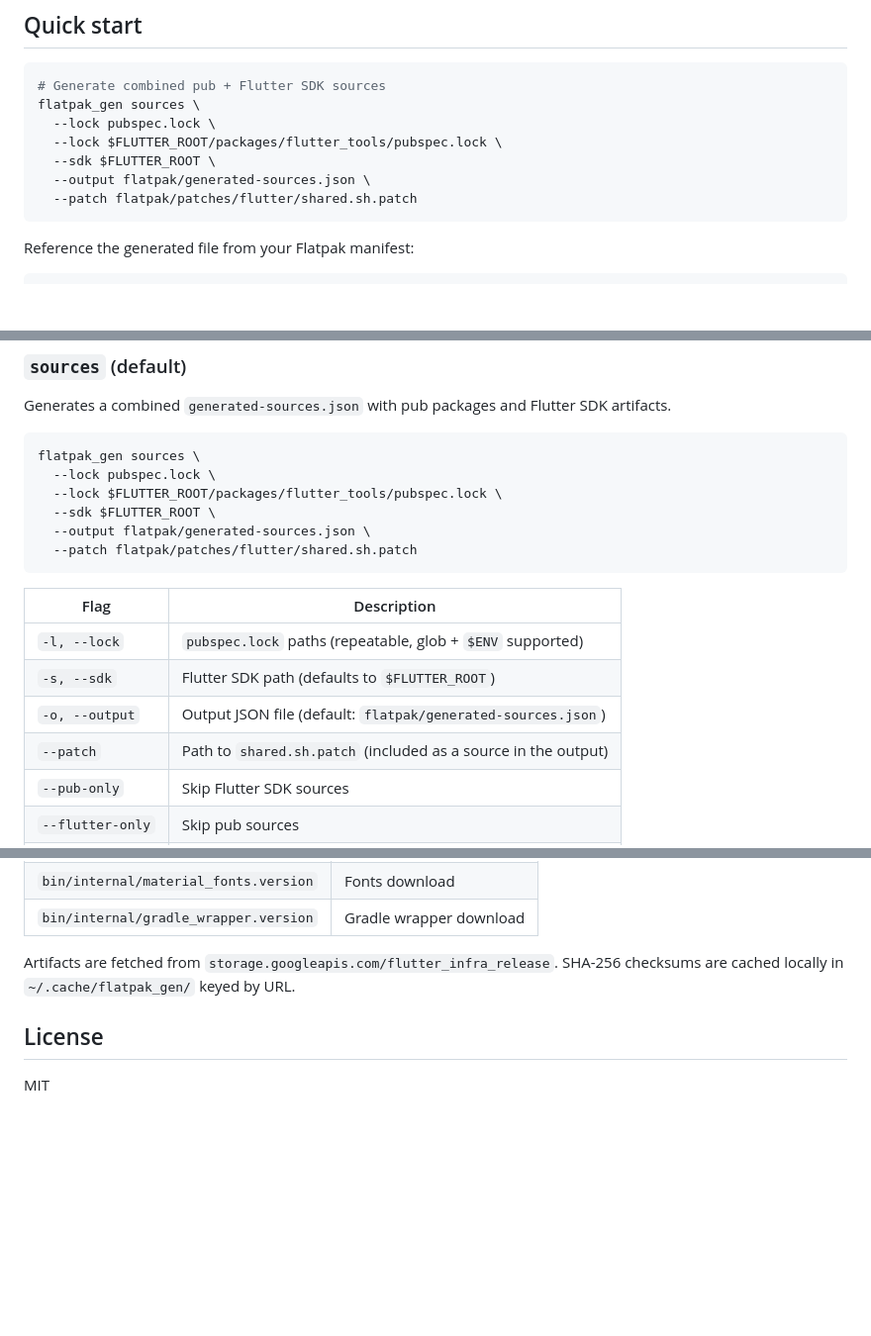
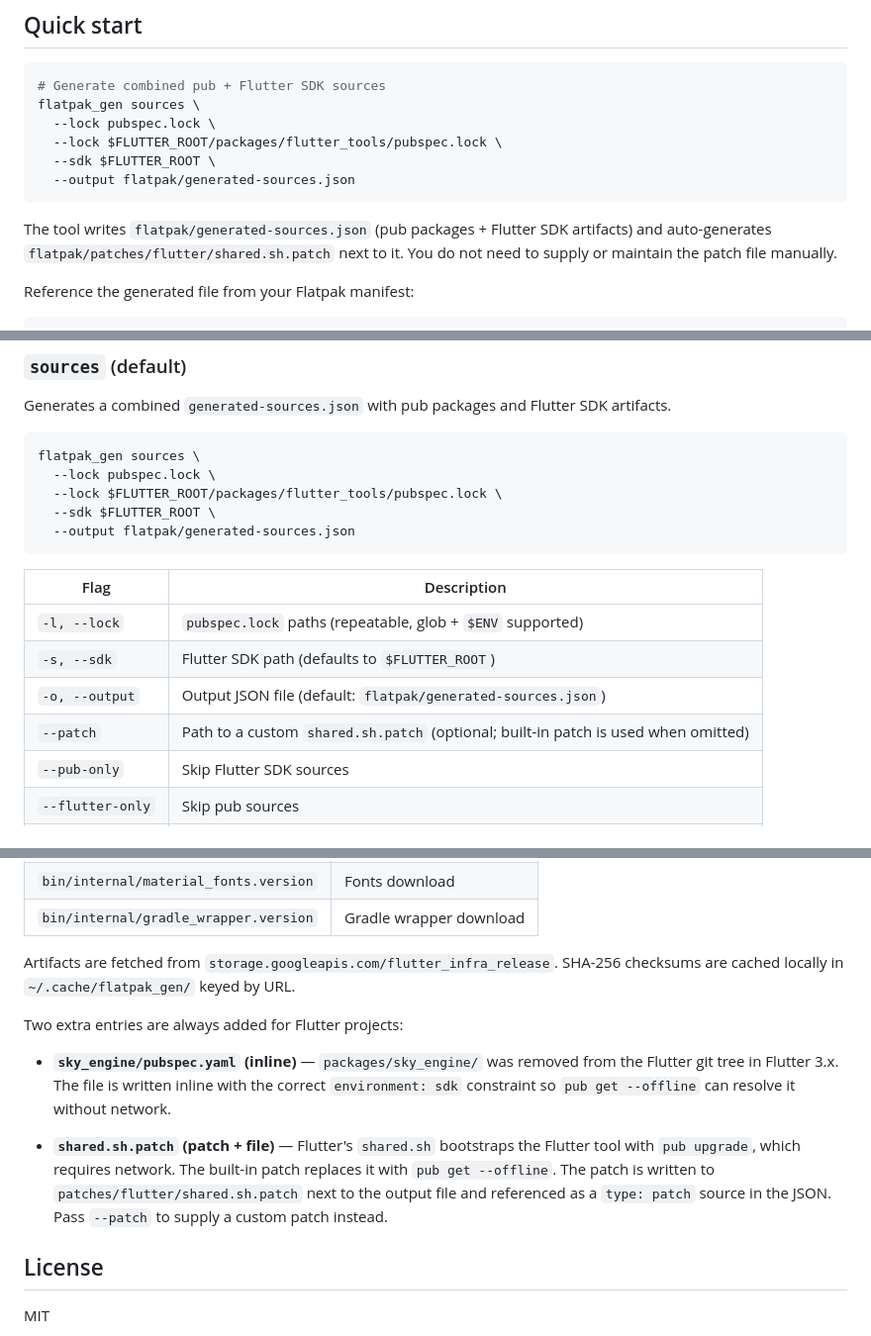
Before and after one commit to o-murphy/flutpak, a Markdown page: README.md, 3 parts joined by grey strips. Shown at 99% size. Rendered like a GitHub page; blank space fills up the shorter version.

Commit message:
docs: update README — built-in patch, sky_engine inline, remove --patch from examples
- --patch flag is now optional; built-in shared.sh patch is auto-applied
- Remove --patch from all quick-start and CI examples
- Document sky_engine/pubspec.yaml inline generation (needed since Flutter 3.x)
- Update config file example to drop patch_path

````diff
--- a/README.md
+++ b/README.md
@@ -28,9 +28,12 @@ flatpak_gen sources \
   --lock pubspec.lock \
   --lock $FLUTTER_ROOT/packages/flutter_tools/pubspec.lock \
   --sdk $FLUTTER_ROOT \
-  --output flatpak/generated-sources.json \
-  --patch flatpak/patches/flutter/shared.sh.patch
+  --output flatpak/generated-sources.json
 ```
+
+The tool writes `flatpak/generated-sources.json` (pub packages + Flutter SDK artifacts)
+and auto-generates `flatpak/patches/flutter/shared.sh.patch` next to it.  You do not need
+to supply or maintain the patch file manually.
 
 Reference the generated file from your Flatpak manifest:
 
@@ -103,8 +106,7 @@ flatpak_gen sources \
   --lock pubspec.lock \
   --lock $FLUTTER_ROOT/packages/flutter_tools/pubspec.lock \
   --sdk $FLUTTER_ROOT \
-  --output flatpak/generated-sources.json \
-  --patch flatpak/patches/flutter/shared.sh.patch
+  --output flatpak/generated-sources.json
 ```
 
 | Flag | Description |
@@ -112,7 +114,7 @@ flatpak_gen sources \
 | `-l, --lock` | `pubspec.lock` paths (repeatable, glob + `$ENV` supported) |
 | `-s, --sdk` | Flutter SDK path (defaults to `$FLUTTER_ROOT`) |
 | `-o, --output` | Output JSON file (default: `flatpak/generated-sources.json`) |
-| `--patch` | Path to `shared.sh.patch` (included as a source in the output) |
+| `--patch` | Path to a custom `shared.sh.patch` (optional; built-in patch is used when omitted) |
 | `--pub-only` | Skip Flutter SDK sources |
 | `--flutter-only` | Skip pub sources |
 | `-c, --config` | Config file (default: `flatpak_gen.yaml`) |
@@ -296,6 +297,18 @@ The tool reads three version files from a local Flutter install:
 Artifacts are fetched from `storage.googleapis.com/flutter_infra_release`. SHA-256
 checksums are cached locally in `~/.cache/flatpak_gen/` keyed by URL.
 
+Two extra entries are always added for Flutter projects:
+
+- **`sky_engine/pubspec.yaml` (inline)** — `packages/sky_engine/` was removed from the
+  Flutter git tree in Flutter 3.x. The file is written inline with the correct
+  `environment: sdk` constraint so `pub get --offline` can resolve it without network.
+
+- **`shared.sh.patch` (patch + file)** — Flutter's `shared.sh` bootstraps the Flutter
+  tool with `pub upgrade`, which requires network. The built-in patch replaces it with
+  `pub get --offline`. The patch is written to `patches/flutter/shared.sh.patch` next to
+  the output file and referenced as a `type: patch` source in the JSON.  Pass `--patch`
+  to supply a custom patch instead.
+
 ## License
 
 MIT
````
Also changed, not shown: other parts of README.md (+2 -3 lines).
